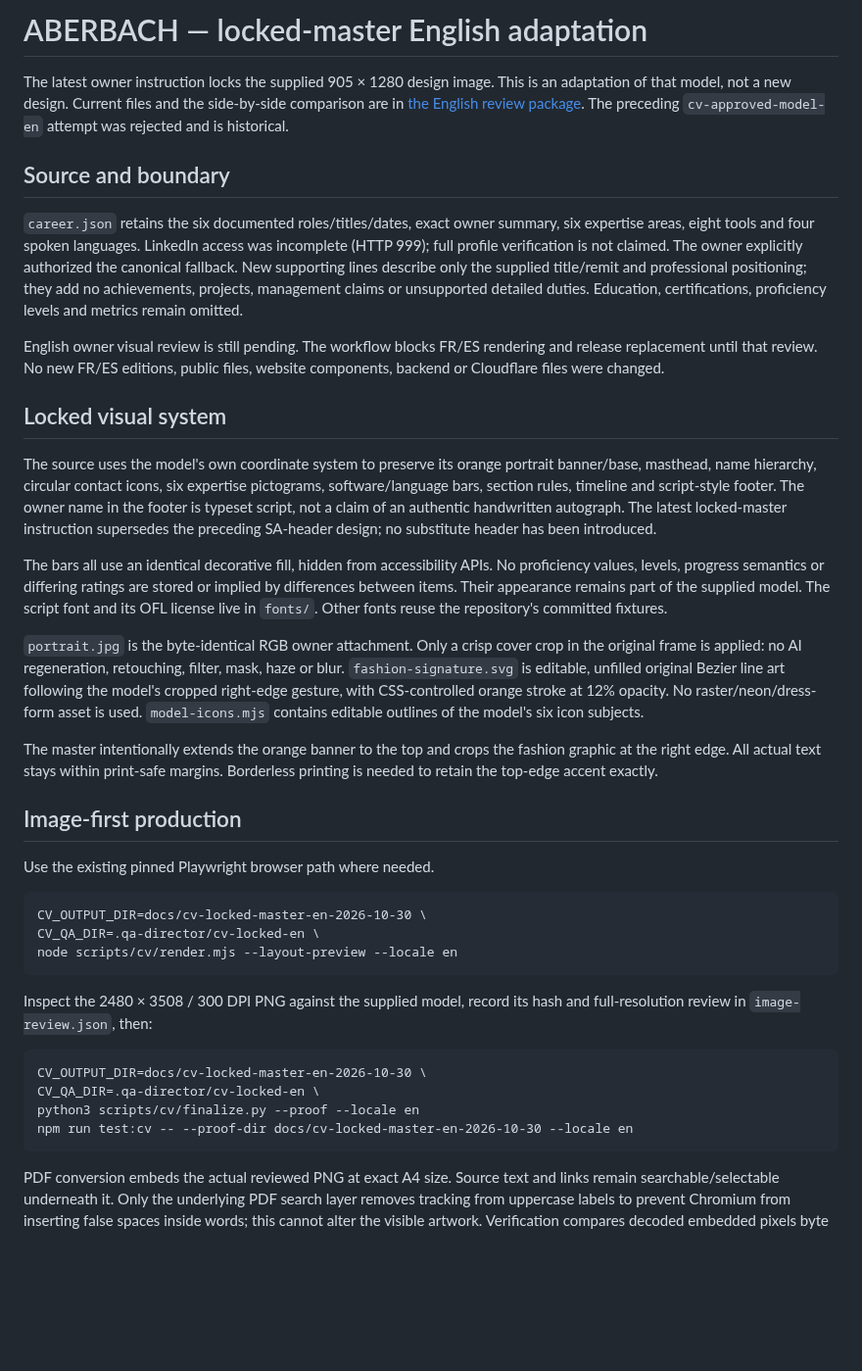
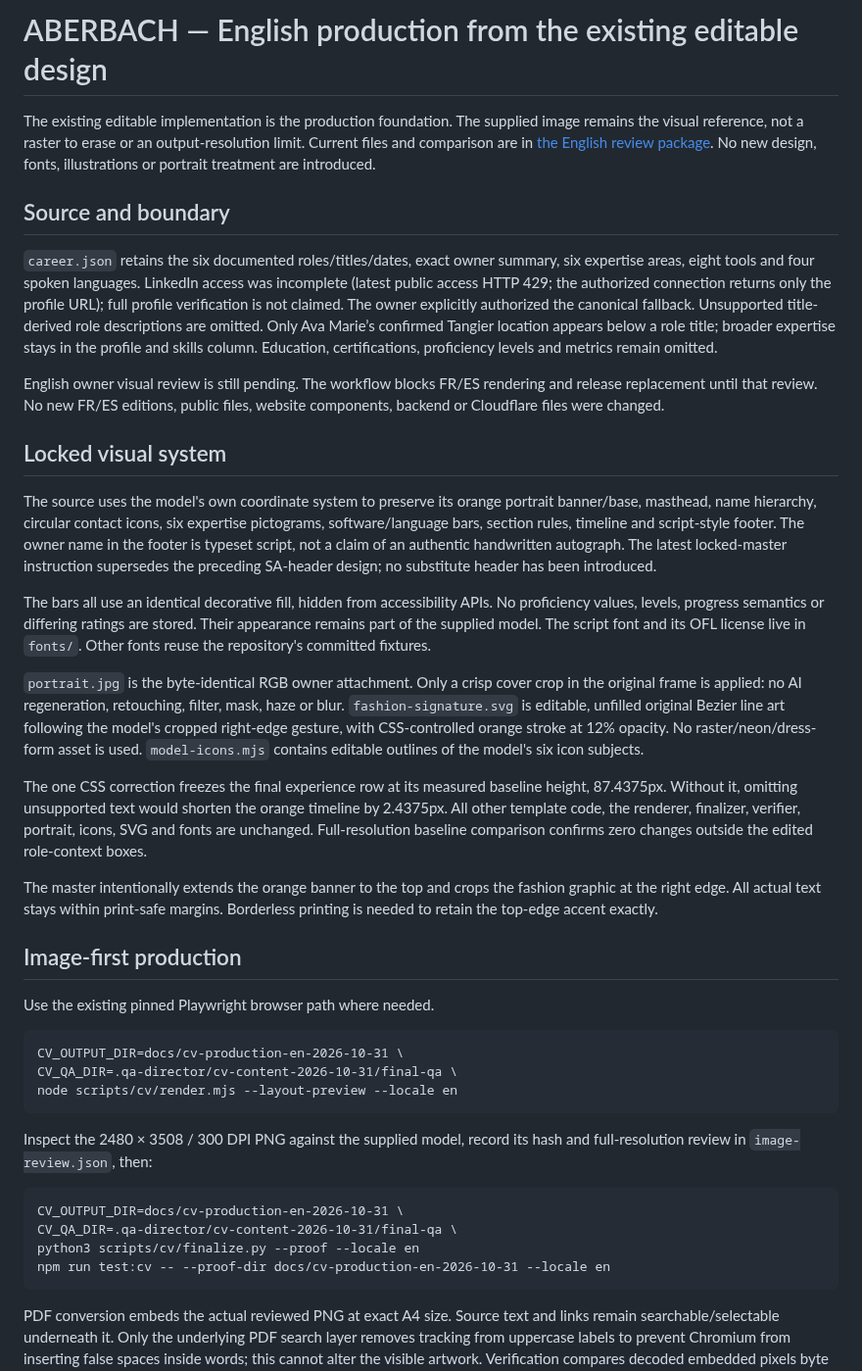
Before and after one commit to soufianeaberbach-sudo/portfolio, a Markdown page: scripts/cv/README.md, the part around the change. Shown at 98% size. Rendered like a GitHub page; blank space fills up the shorter version.

Commit message:
Correct English CV content while preserving the approved editable design

```diff
--- a/scripts/cv/README.md
+++ b/scripts/cv/README.md
@@ -1,19 +1,20 @@
-# ABERBACH — locked-master English adaptation
+# ABERBACH — English production from the existing editable design
 
-The latest owner instruction locks the supplied 905 × 1280 design image.
-This is an adaptation of that model, not a new design. Current files and the
-side-by-side comparison are in
-[the English review package](../../docs/cv-locked-master-en-2026-10-30/REVIEW.md).
-The preceding `cv-approved-model-en` attempt was rejected and is historical.
+The existing editable implementation is the production foundation. The supplied
+image remains the visual reference, not a raster to erase or an output-resolution
+limit. Current files and comparison are in
+[the English review package](../../docs/cv-production-en-2026-10-31/REVIEW.md).
+No new design, fonts, illustrations or portrait treatment are introduced.
 
 ## Source and boundary
 
 `career.json` retains the six documented roles/titles/dates, exact owner summary,
 six expertise areas, eight tools and four spoken languages. LinkedIn access was
-incomplete (HTTP 999); full profile verification is not claimed. The owner
-explicitly authorized the canonical fallback. New supporting lines describe
-only the supplied title/remit and professional positioning; they add no
-achievements, projects, management claims or unsupported detailed duties.
+incomplete (latest public access HTTP 429; the authorized connection returns
+only the profile URL); full profile verification is not claimed. The owner
+explicitly authorized the canonical fallback. Unsupported title-derived role
+descriptions are omitted. Only Ava Marie’s confirmed Tangier location appears
+below a role title; broader expertise stays in the profile and skills column.
 Education, certifications, proficiency levels and metrics remain omitted.
 
 English owner visual review is still pending. The workflow blocks FR/ES
@@ -32,7 +33,7 @@ has been introduced.
 
 The bars all use an identical decorative fill, hidden from accessibility APIs.
 No proficiency values, levels, progress semantics or differing ratings are
-stored or implied by differences between items. Their appearance remains part
+stored. Their appearance remains part
 of the supplied model. The script font and its OFL license live in `fonts/`.
 Other fonts reuse the repository's committed fixtures.
 
@@ -43,6 +44,12 @@ Bezier line art following the model's cropped right-edge gesture, with
 CSS-controlled orange stroke at 12% opacity. No raster/neon/dress-form asset is
 used. `model-icons.mjs` contains editable outlines of the model's six icon subjects.
 
+The one CSS correction freezes the final experience row at its measured
+baseline height, 87.4375px. Without it, omitting unsupported text would shorten
+the orange timeline by 2.4375px. All other template code, the renderer, finalizer,
+verifier, portrait, icons, SVG and fonts are unchanged. Full-resolution baseline
+comparison confirms zero changes outside the edited role-context boxes.
+
 The master intentionally extends the orange banner to the top and crops the
 fashion graphic at the right edge. All actual text stays within print-safe
 margins. Borderless printing is needed to retain the top-edge accent exactly.
@@ -51,17 +58,17 @@ margins. Borderless printing is needed to retain the top-edge accent exactly.
 
 Use the existing pinned Playwright browser path where needed.
 
-    CV_OUTPUT_DIR=docs/cv-locked-master-en-2026-10-30 \
-    CV_QA_DIR=.qa-director/cv-locked-en \
+    CV_OUTPUT_DIR=docs/cv-production-en-2026-10-31 \
+    CV_QA_DIR=.qa-director/cv-content-2026-10-31/final-qa \
     node scripts/cv/render.mjs --layout-preview --locale en
 
 Inspect the 2480 × 3508 / 300 DPI PNG against the supplied model, record its
 hash and full-resolution review in `image-review.json`, then:
 
-    CV_OUTPUT_DIR=docs/cv-locked-master-en-2026-10-30 \
-    CV_QA_DIR=.qa-director/cv-locked-en \
+    CV_OUTPUT_DIR=docs/cv-production-en-2026-10-31 \
+    CV_QA_DIR=.qa-director/cv-content-2026-10-31/final-qa \
     python3 scripts/cv/finalize.py --proof --locale en
-    npm run test:cv -- --proof-dir docs/cv-locked-master-en-2026-10-30 --locale en
+    npm run test:cv -- --proof-dir docs/cv-production-en-2026-10-31 --locale en
 
 PDF conversion embeds the actual reviewed PNG at exact A4 size. Source text
 and links remain searchable/selectable underneath it. Only the underlying
```
Also changed, not shown: docs/cv-production-en-2026-10-31/CONTENT-VERIFICATION.md (added, +58 -0 lines), docs/cv-production-en-2026-10-31/REVIEW.md (added, +63 -0 lines), docs/cv-production-en-2026-10-31/Reference-and-English-comparison.jpg (added), 10 other files.
